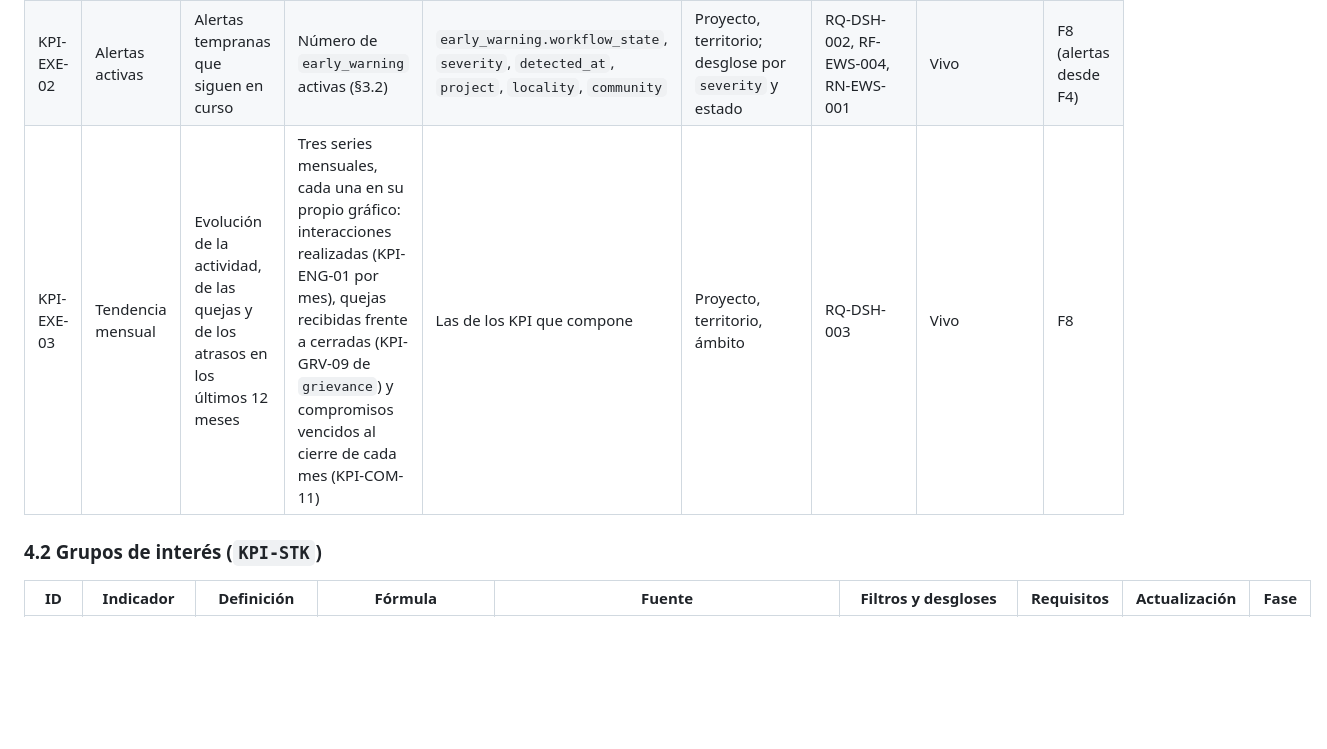
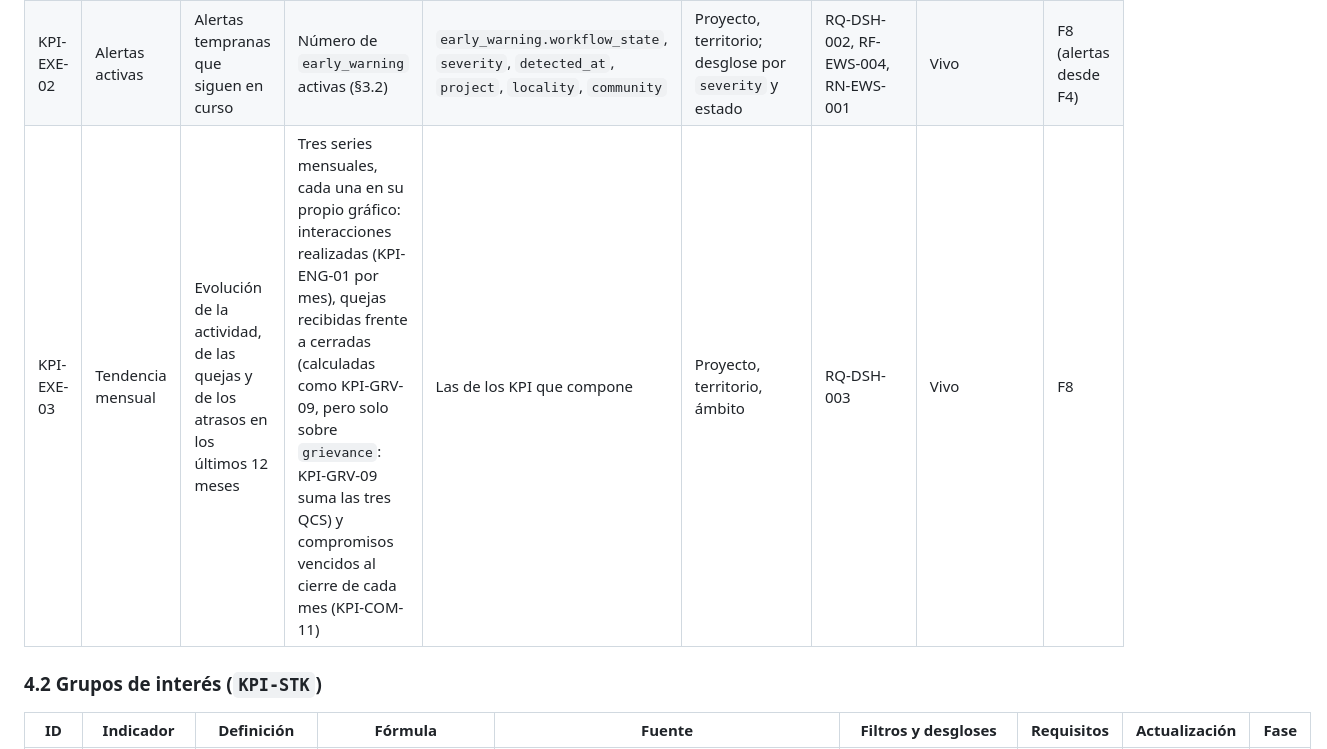
Before and after one commit to wasichai/sgspe, a Markdown page: docs/dashboards.md, the part around the change. Drawn GitHub-style; blank space fills up the shorter version.

```diff
--- a/docs/dashboards.md
+++ b/docs/dashboards.md
@@ -150,7 +150,7 @@ qué cortes ofrece; **Actualización**, según §3.4; **Fase**, cuándo aparece
 |---|---|---|---|---|---|---|---|---|
 | KPI-EXE-01 | Proyectos activos | Proyectos en ejecución que la persona puede leer | Número de `project` en `active` (§3.2) | `project.workflow_state`, `stage`, `project_type` | Proyecto; desglose por `stage` y `project_type` | RQ-DSH-002, RF-PRJ-003 | Vivo | F8 |
 | KPI-EXE-02 | Alertas activas | Alertas tempranas que siguen en curso | Número de `early_warning` activas (§3.2) | `early_warning.workflow_state`, `severity`, `detected_at`, `project`, `locality`, `community` | Proyecto, territorio; desglose por `severity` y estado | RQ-DSH-002, RF-EWS-004, RN-EWS-001 | Vivo | F8 (alertas desde F4) |
-| KPI-EXE-03 | Tendencia mensual | Evolución de la actividad, de las quejas y de los atrasos en los últimos 12 meses | Tres series mensuales, cada una en su propio gráfico: interacciones realizadas (KPI-ENG-01 por mes), quejas recibidas frente a cerradas (KPI-GRV-09 de `grievance`) y compromisos vencidos al cierre de cada mes (KPI-COM-11) | Las de los KPI que compone | Proyecto, territorio, ámbito | RQ-DSH-003 | Vivo | F8 |
+| KPI-EXE-03 | Tendencia mensual | Evolución de la actividad, de las quejas y de los atrasos en los últimos 12 meses | Tres series mensuales, cada una en su propio gráfico: interacciones realizadas (KPI-ENG-01 por mes), quejas recibidas frente a cerradas (calculadas como KPI-GRV-09, pero solo sobre `grievance`: KPI-GRV-09 suma las tres QCS) y compromisos vencidos al cierre de cada mes (KPI-COM-11) | Las de los KPI que compone | Proyecto, territorio, ámbito | RQ-DSH-003 | Vivo | F8 |
 
 ### 4.2 Grupos de interés (`KPI-STK`)
 
```
Also changed, not shown: docs/roadmap.md (+2 -0 lines).
